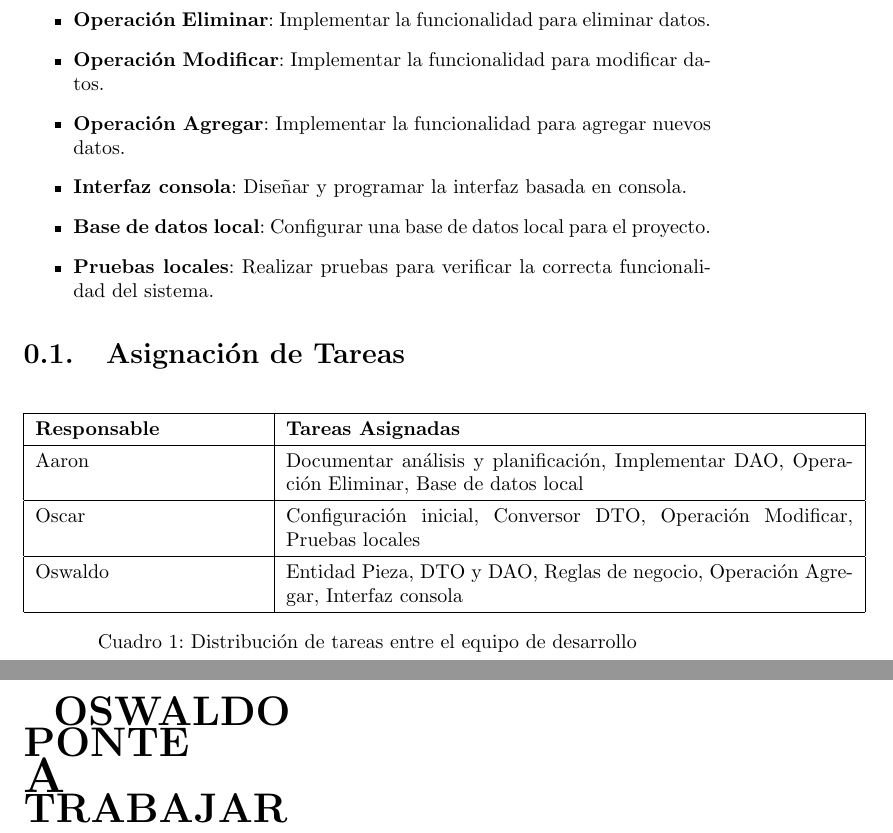
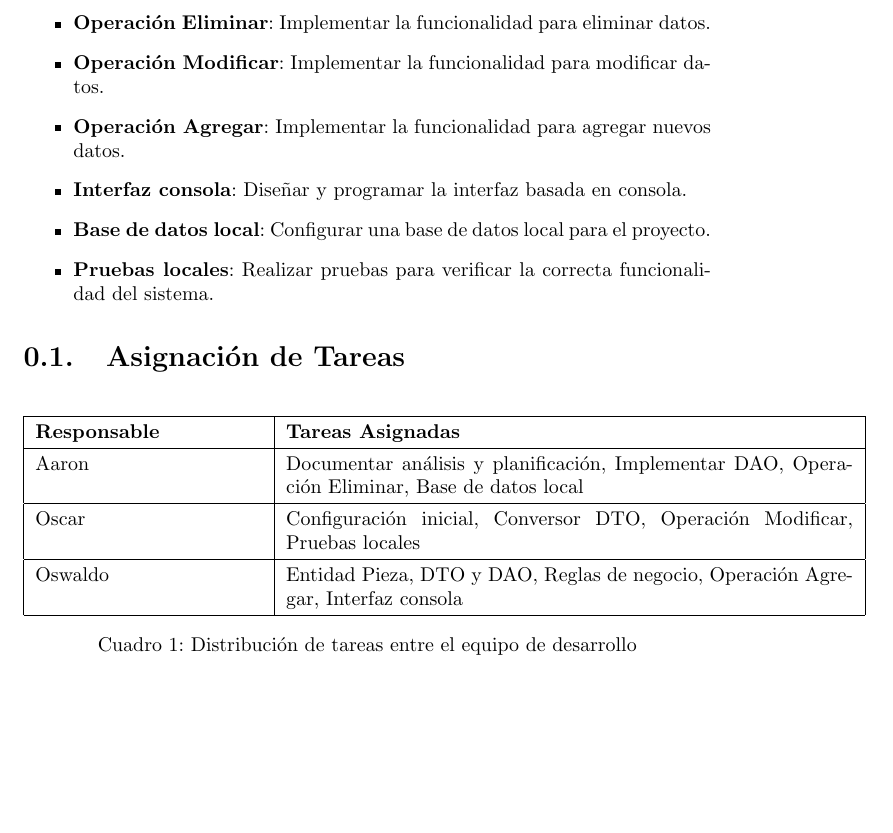
Before and after one commit to OscarMtz28/proyectoFinal, a LaTeX document (proyecto final.tex, which reads Secciones/oswaldo.tex): two parts of pages 7 and 8 of 8 before the commit and part of page 7 of 7 after it, the two joined at a grey line, cut so that both start at the same text, the shorter picture padded with empty space. Compiled offline with pdfLaTeX; a LaTeX package or settings file that is missing is left out.

Commit message:
EliminacionDeOswaldo

```diff
--- a/Secciones/oswaldo.tex
+++ /dev/null
@@ -1,7 +0,0 @@
-\huge\textbf{OSWALDO} \normalsize
-\newline
-\huge\textbf{PONTE} \normalsize
-\newline
-\Huge\textbf{A} \normalsize
-\newline
-\huge\textbf{TRABAJAR} \normalsize
--- a/proyecto final.tex
+++ b/proyecto final.tex
@@ -38,8 +38,7 @@
 \input{Secciones/arquitectura.tex}
 \newpage
 \input{Secciones/cronograma.tex}
-\newpage
-\input{Secciones/oswaldo.tex}
+
 
 
 \end{document}
```
Also changed, not shown: proyecto final.pdf.
